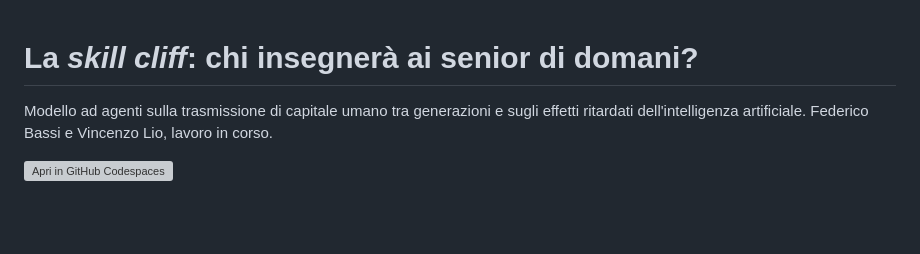
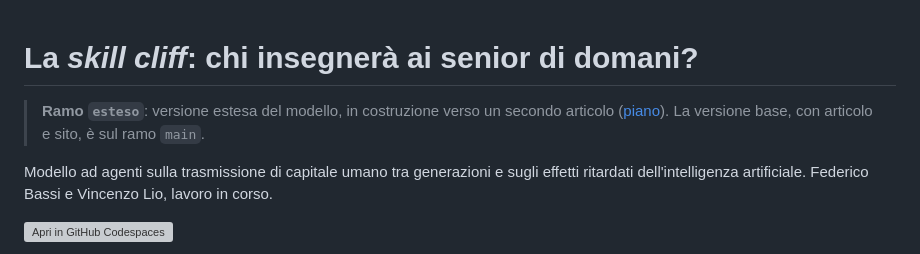
Before and after one commit to ViciusLio/skill-cliff-abm, a Markdown page: README.md, the part around the change. GitHub-like rendering; blank space fills up the shorter version; grey boxes are pictures that could not be loaded.

Commit message:
Ramo esteso: piano della versione estesa e regole del ramo
Co-Authored-By: Claude Opus 5.5 <noreply@anthropic.com>

```diff
--- a/README.md
+++ b/README.md
@@ -1,4 +1,7 @@
 # La *skill cliff*: chi insegnerà ai senior di domani?
+
+> **Ramo `esteso`**: versione estesa del modello, in costruzione verso un secondo articolo
+> ([piano](report/piano_esteso.md)). La versione base, con articolo e sito, è sul ramo `main`.
 
 Modello ad agenti sulla trasmissione di capitale umano tra generazioni e sugli effetti
 ritardati dell'intelligenza artificiale. Federico Bassi e Vincenzo Lio, lavoro in corso.
```
Also changed, not shown: CLAUDE.md (+3 -0 lines), report/piano_esteso.md (added, +48 -0 lines).
